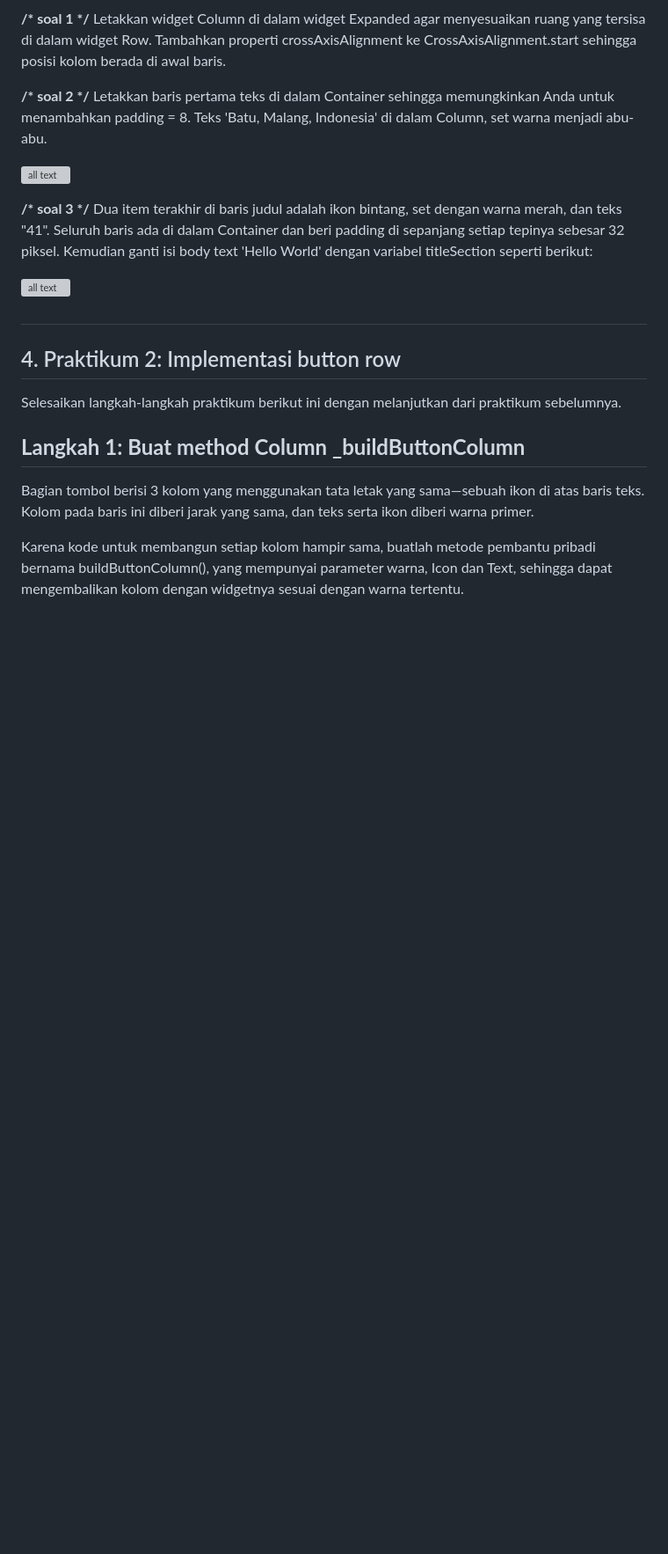
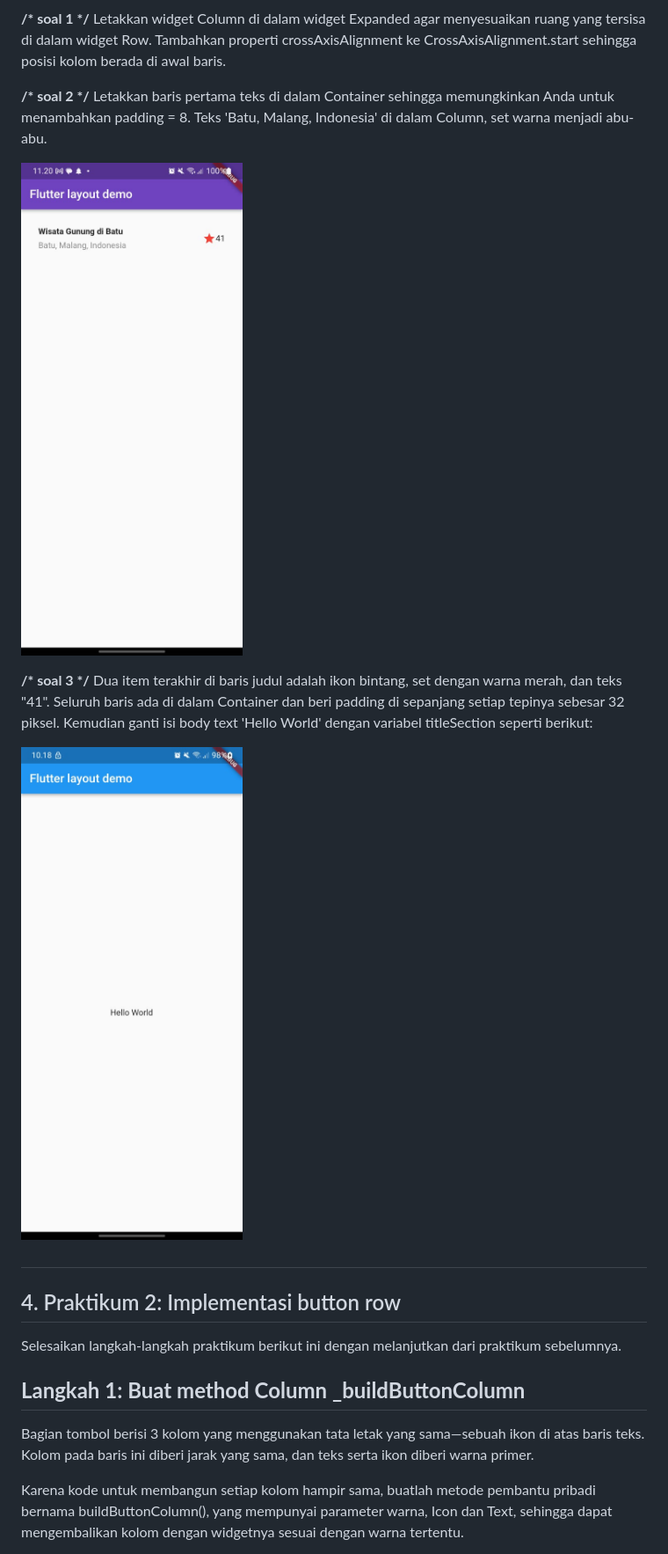
Before and after one commit to caklem/2141720236-mobile-2023-2, a Markdown page: week07/TUGAS07.MD, the part around one of its changes. Shown at 88% size. GitHub-like rendering; blank space fills up the shorter version; grey boxes are pictures that could not be loaded.

```diff
--- a/week07/TUGAS07.MD
+++ b/week07/TUGAS07.MD
@@ -34,11 +34,11 @@ Pertama, Anda akan membuat kolom bagian kiri pada judul. Tambahkan kode berikut
 
 **/\* soal 2 \*/** Letakkan baris pertama teks di dalam Container sehingga memungkinkan Anda untuk menambahkan padding = 8. Teks 'Batu, Malang, Indonesia' di dalam Column, set warna menjadi abu-abu.
 
-![all text](/docs/pratikum1/3.jpeg)
+![all text](docs/pratikum1/3.jpeg)
 
 **/\* soal 3 \*/** Dua item terakhir di baris judul adalah ikon bintang, set dengan warna merah, dan teks "41". Seluruh baris ada di dalam Container dan beri padding di sepanjang setiap tepinya sebesar 32 piksel. Kemudian ganti isi body text 'Hello World' dengan variabel titleSection seperti berikut:
 
-![all text](/docs/pratikum1/4.jpeg)
+![all text](docs/pratikum1/4.jpeg)
 
 ##
 
```
Also changed, not shown: other parts of week07/TUGAS07.MD (+11 -11 lines).
